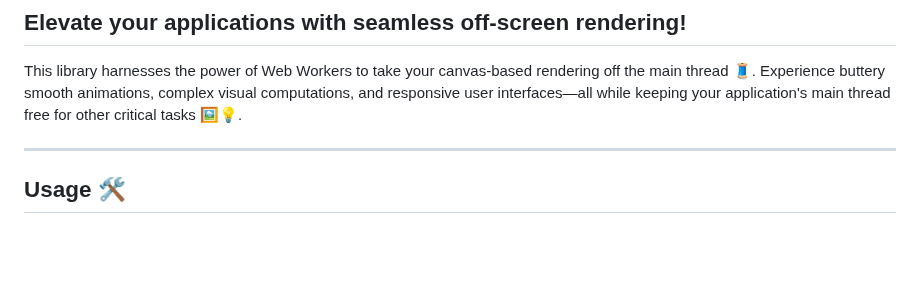
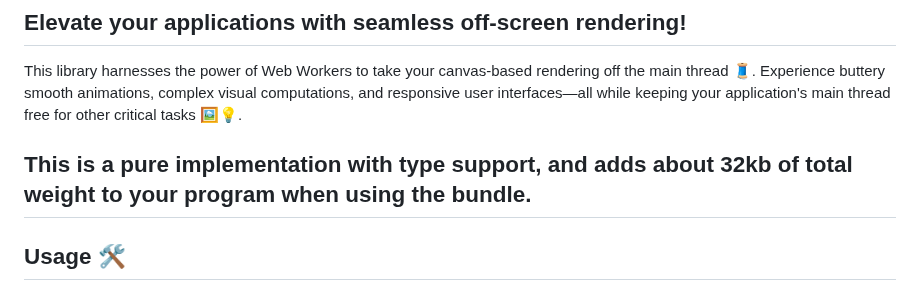
Before and after one commit to joshbrew/worker_canvas, a Markdown page: README.md, the part around one of its changes. Drawn GitHub-style; blank space fills up the shorter version.

```diff
--- a/README.md
+++ b/README.md
@@ -17,6 +18,7 @@ yarn add workercanvas
 
 This library harnesses the power of Web Workers to take your canvas-based rendering off the main thread 🧵. Experience buttery smooth animations, complex visual computations, and responsive user interfaces—all while keeping your application's main thread free for other critical tasks 🖼️💡.
 
+This is a pure implementation with type support, and adds about 32kb of total weight to your program when using the bundle.
 ---
 
 ## Usage 🛠️
```
Also changed, not shown: other parts of README.md (+1 -0 lines).
